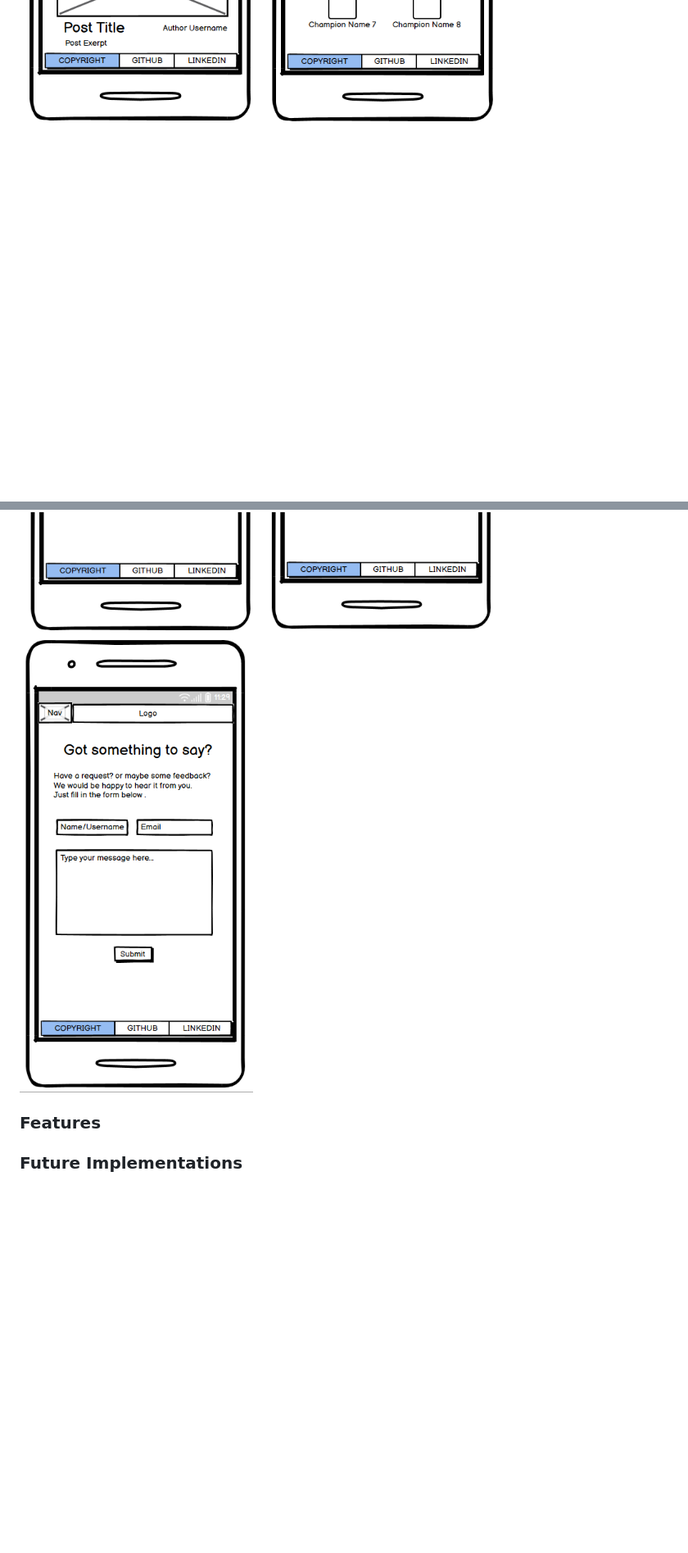
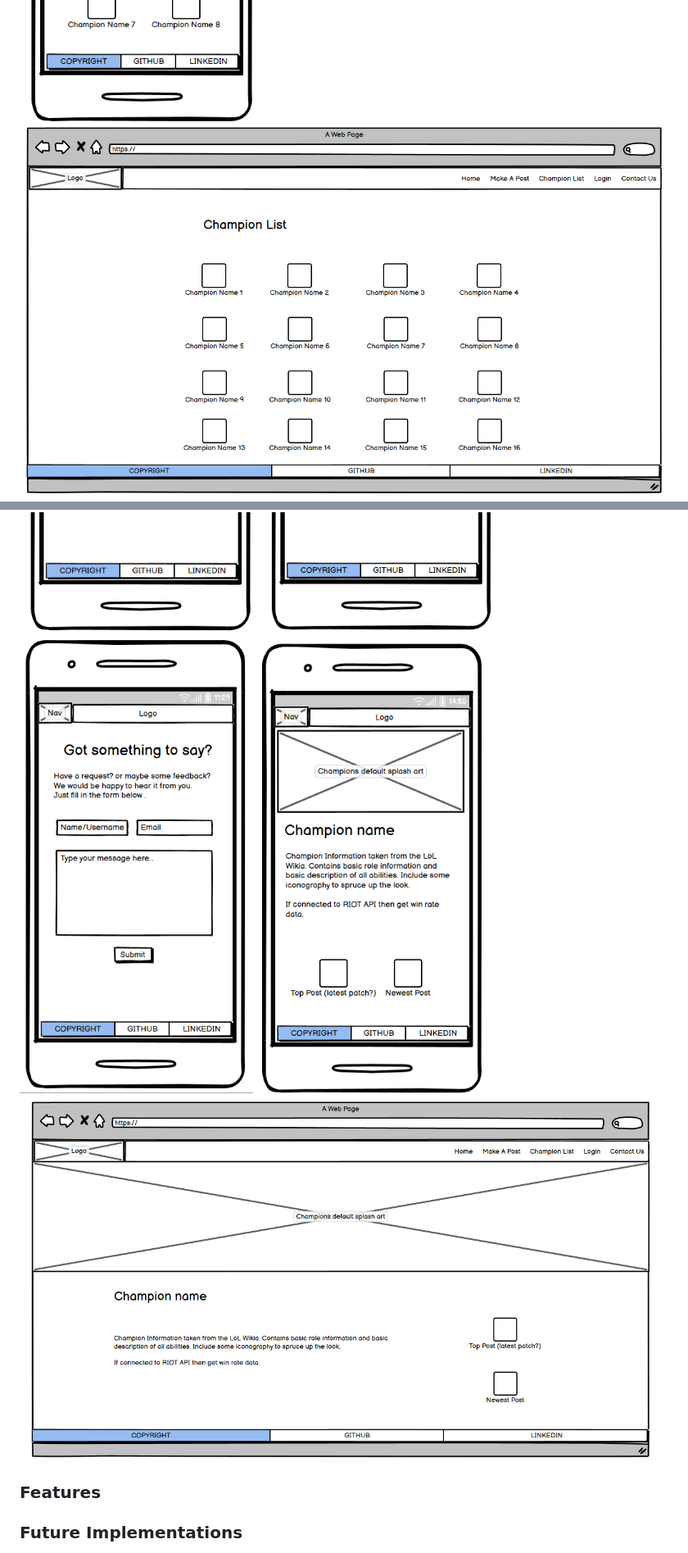
Before and after one commit to Welshy92/everyday-legends, a Markdown page: README.md, 2 parts joined by grey strips. Shown: that part at 82% size. GitHub-like rendering; pictures changed too: assets/images/champion-alt.png (added), assets/images/details-alt.png (added), assets/images/details.png (added); blank space fills up the shorter version.

Commit message:
Add desktop wireframes to README

```diff
--- a/README.md
+++ b/README.md
@@ -65,7 +66,10 @@ Wireframes created using Balsamiq.
 ![Wireframe for Champion List page](/assets/images/champion-list.png)
+![Wireframe for Desktop Champion List page](/assets/images/champion-alt.png)
 ![Wireframe for Login page](/assets/images/login.png)
 ![Wireframe for Register page](/assets/images/register.png)
 ![Wireframe for Contact Us page](/assets/images/contact-us.png)
+![Wireframe for Champion Details page](/assets/images/details.png)
+![Wireframe for Desktop Champion Details page](/assets/images/details-alt.png)
 
 ### **Features**
 
```
Also changed, not shown: other parts of README.md (+1 -0 lines), assets/images/home-alt.png (added).
